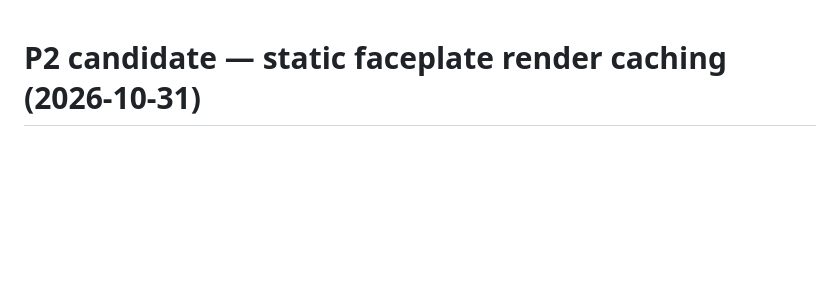
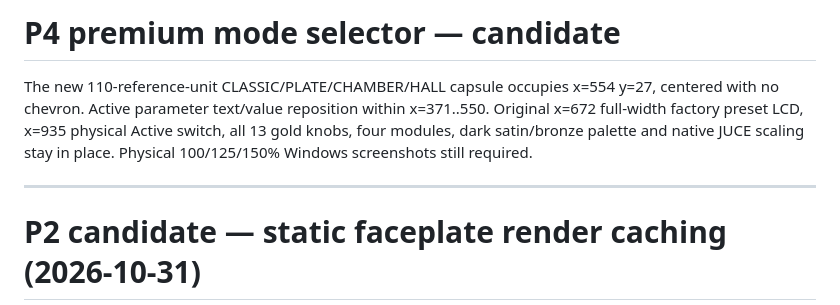
Before and after one commit to masarray/arsonverb, a Markdown page: docs/GUI_DESIGN.md, the part around the change. GitHub-like rendering; blank space fills up the shorter version.

Commit message:
docs(P4): distinct algorithms and preservation rules

```diff
--- a/docs/GUI_DESIGN.md
+++ b/docs/GUI_DESIGN.md
@@ -1,3 +1,9 @@
+# P4 premium mode selector — candidate
+
+The new 110-reference-unit CLASSIC/PLATE/CHAMBER/HALL capsule occupies x=554 y=27, centered with no chevron. Active parameter text/value reposition within x=371..550. Original x=672 full-width factory preset LCD, x=935 physical Active switch, all 13 gold knobs, four modules, dark satin/bronze palette and native JUCE scaling stay in place. Physical 100/125/150% Windows screenshots still required.
+
+---
+
 # P2 candidate — static faceplate render caching (2026-10-31)
 
 At window resize, composite gold product logo, MUSICAL VINTAGE REVERB subtitle and four milled-module captions once into the existing ARGB chassis cache. Parent editor paint draws cached surface and live Decay LCD surround; native slider components paint live arc/LED themselves. Retain exact original geometry, fonts and draw order. Avoid a second texture cache, timers, background rendering or audio callback UI dependencies. Benchmark offscreen paint at two sizes; real host screenshot at 100/125/150% remains mandatory for optical approval.
```
